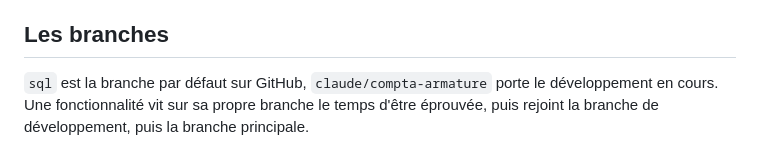
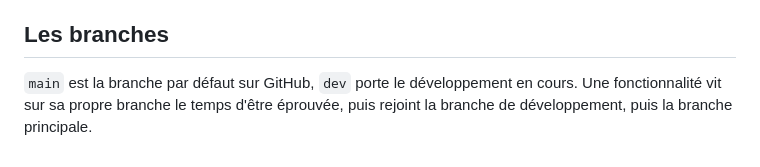
Before and after one commit to tdelc/Mazette-Public, a Markdown page: README.md, the part around the change. Drawn GitHub-style.

Commit message:
Update default branch name from 'sql' to 'main'

```diff
--- a/README.md
+++ b/README.md
@@ -82,7 +82,7 @@ avant d'être mergée, sans avoir à penser à lancer les tests.
 
 ## Les branches
 
-`sql` est la branche par défaut sur GitHub, `claude/compta-armature` porte le
+`main` est la branche par défaut sur GitHub, `dev` porte le
 développement en cours. Une fonctionnalité vit sur sa propre branche le temps
 d'être éprouvée, puis rejoint la branche de développement, puis la branche
 principale.
```
